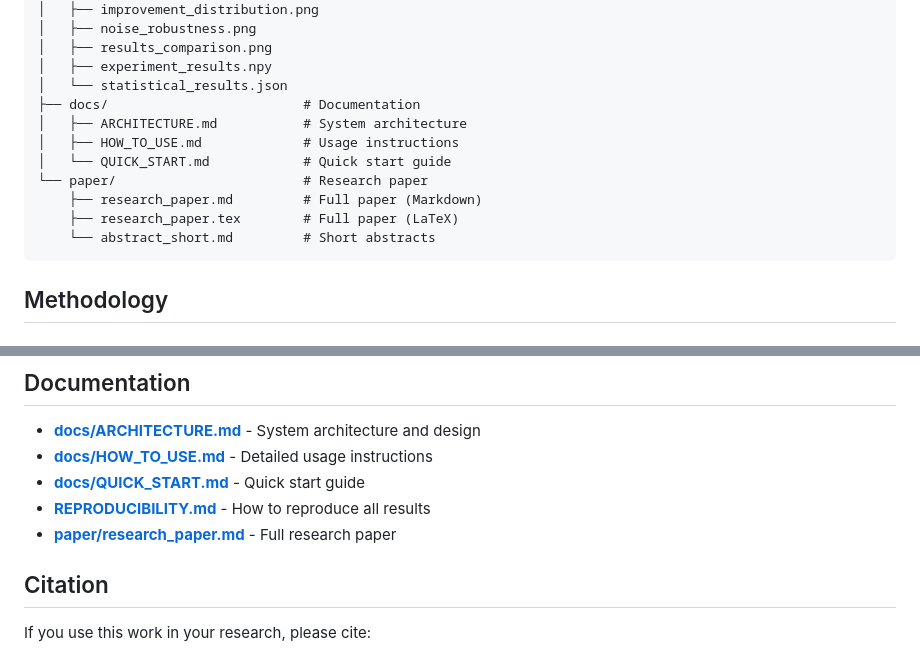
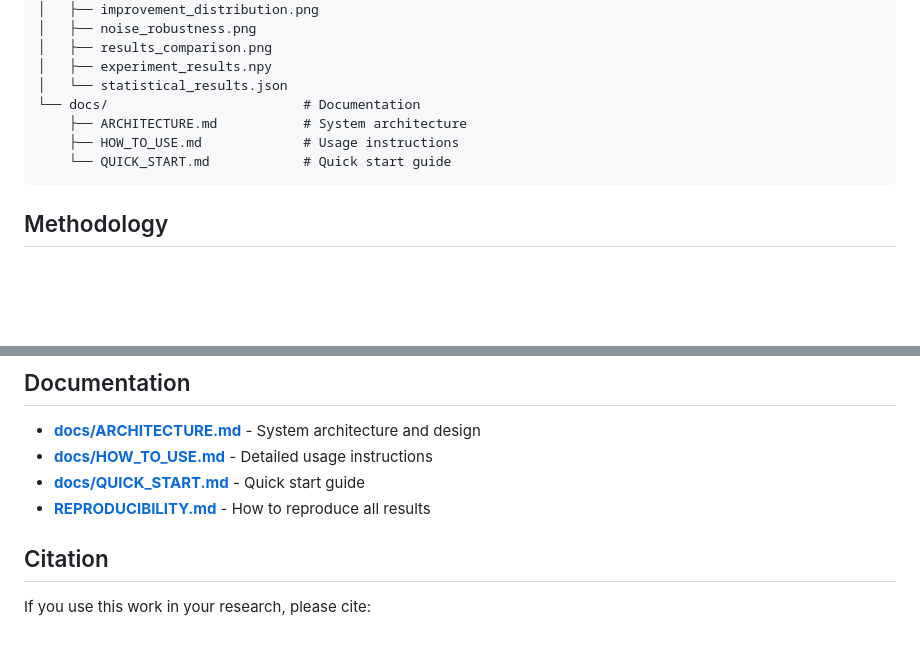
Before and after one commit to ilyasidk/ml-pid-optimization, a Markdown page: README.md, 2 parts joined by grey strips. Drawn GitHub-style; blank space fills up the shorter version.

Commit message:
Remove paper references from README

````diff
--- a/README.md
+++ b/README.md
@@ -125,14 +125,10 @@ Tests the model on predefined robot configurations.
 │   ├── results_comparison.png
 │   ├── experiment_results.npy
 │   └── statistical_results.json
-├── docs/                         # Documentation
-│   ├── ARCHITECTURE.md           # System architecture
-│   ├── HOW_TO_USE.md             # Usage instructions
-│   └── QUICK_START.md            # Quick start guide
-└── paper/                        # Research paper
-    ├── research_paper.md         # Full paper (Markdown)
-    ├── research_paper.tex        # Full paper (LaTeX)
-    └── abstract_short.md         # Short abstracts
+└── docs/                         # Documentation
+    ├── ARCHITECTURE.md           # System architecture
+    ├── HOW_TO_USE.md             # Usage instructions
+    └── QUICK_START.md            # Quick start guide
 ```
 
 ## Methodology
@@ -228,7 +224,6 @@ Comparison of ML-predicted PID parameters with baseline methods across different
 - **[docs/HOW_TO_USE.md](docs/HOW_TO_USE.md)** - Detailed usage instructions
 - **[docs/QUICK_START.md](docs/QUICK_START.md)** - Quick start guide
 - **[REPRODUCIBILITY.md](REPRODUCIBILITY.md)** - How to reproduce all results
-- **[paper/research_paper.md](paper/research_paper.md)** - Full research paper
 
 ## Citation
 
````
